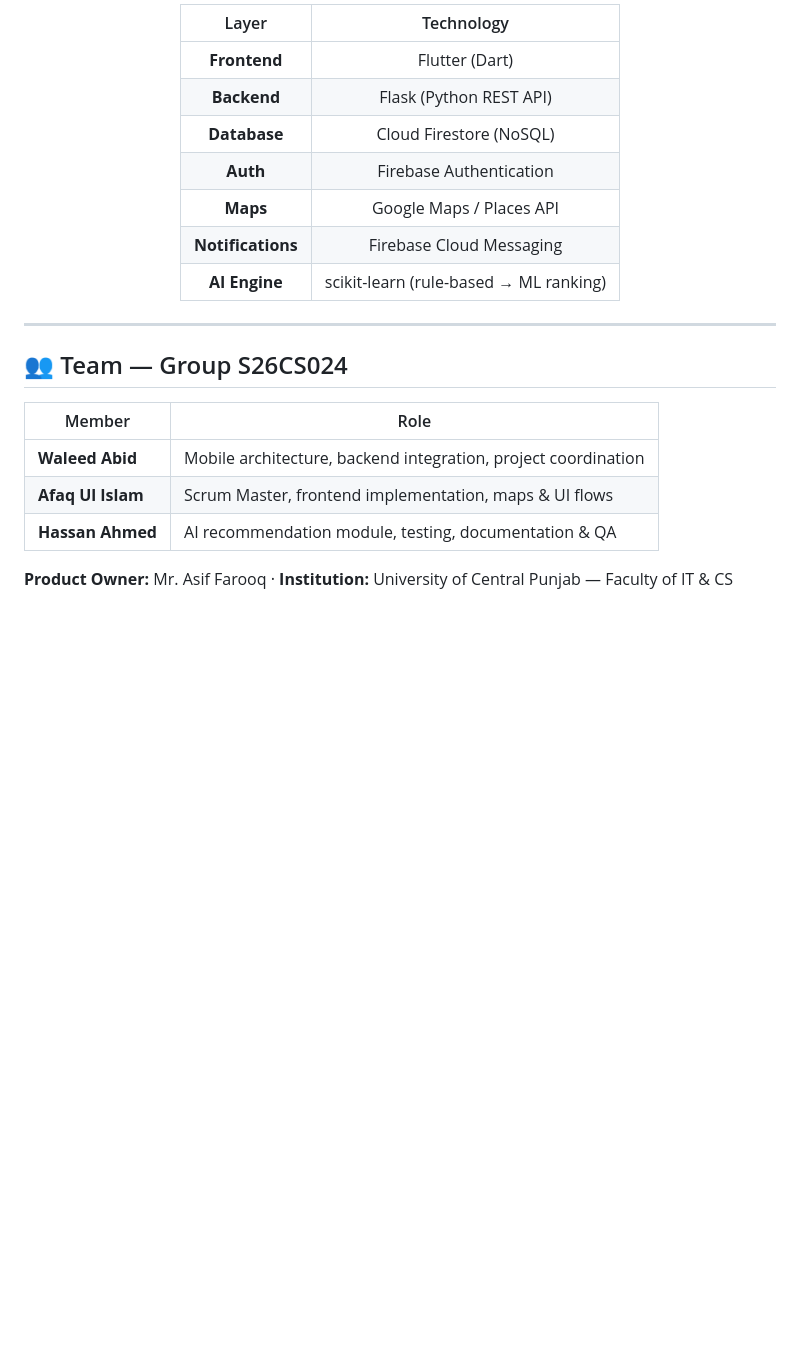
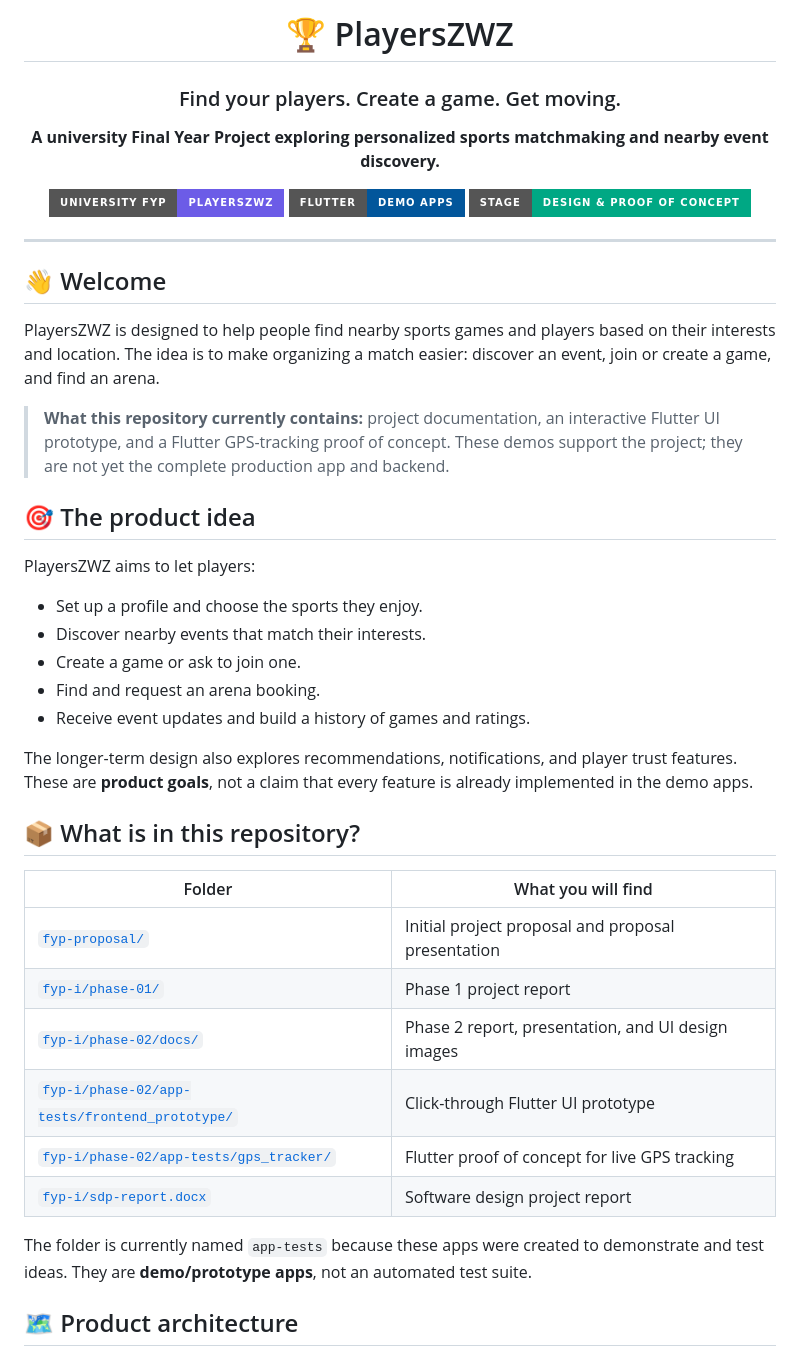
Before and after one commit to pvrplxd/PlayersZWZ, a Markdown page: README.md, the part around one of its changes. Rendered like a GitHub page; badges without logos; blank space fills up the shorter version.

```diff
--- a/README.md
+++ b/README.md
@@ -67,25 +1,49 @@ flowchart TD
 <div align="center">
 
-| Layer | Technology |
-|:---:|:---:|
-| **Frontend** | Flutter (Dart) |
-| **Backend** | Flask (Python REST API) |
-| **Database** | Cloud Firestore (NoSQL) |
-| **Auth** | Firebase Authentication |
-| **Maps** | Google Maps / Places API |
-| **Notifications** | Firebase Cloud Messaging |
-| **AI Engine** | scikit-learn (rule-based → ML ranking) |
+# 🏆 PlayersZWZ
+
+### Find your players. Create a game. Get moving.
+
+**A university Final Year Project exploring personalized sports matchmaking and nearby event discovery.**
+
+[![Project](https://img.shields.io/badge/University%20FYP-PlayersZWZ-6C5CE7?style=for-the-badge)](https://github.com/pvrplxd/PlayersZWZ)
+[![Flutter demos](https://img.shields.io/badge/Flutter-Demo%20apps-02569B?style=for-the-badge&logo=flutter&logoColor=white)](https://flutter.dev)
+[![Stage](https://img.shields.io/badge/Stage-Design%20%26%20proof%20of%20concept-00A884?style=for-the-badge)](#-what-is-in-this-repository)
 
 </div>
 
 ---
 
-## 👥 Team — Group S26CS024
+## 👋 Welcome
 
-| Member | Role |
-|---|---|
-| **Waleed Abid** | Mobile architecture, backend integration, project coordination |
-| **Afaq Ul Islam** | Scrum Master, frontend implementation, maps & UI flows |
-| **Hassan Ahmed** | AI recommendation module, testing, documentation & QA |
+PlayersZWZ is designed to help people find nearby sports games and players based on their interests and location. The idea is to make organizing a match easier: discover an event, join or create a game, and find an arena.
 
-**Product Owner:** Mr. Asif Farooq · **Institution:** University of Central Punjab — Faculty of IT & CS
+> **What this repository currently contains:** project documentation, an interactive Flutter UI prototype, and a Flutter GPS-tracking proof of concept. These demos support the project; they are not yet the complete production app and backend.
+
+## 🎯 The product idea
+
+PlayersZWZ aims to let players:
+
+- Set up a profile and choose the sports they enjoy.
+- Discover nearby events that match their interests.
+- Create a game or ask to join one.
+- Find and request an arena booking.
+- Receive event updates and build a history of games and ratings.
+
+The longer-term design also explores recommendations, notifications, and player trust features. These are **product goals**, not a claim that every feature is already implemented in the demo apps.
+
+## 📦 What is in this repository?
+
+| Folder | What you will find |
+| --- | --- |
+| [`fyp-proposal/`](fyp-proposal/) | Initial project proposal and proposal presentation |
+| [`fyp-i/phase-01/`](fyp-i/phase-01/) | Phase 1 project report |
+| [`fyp-i/phase-02/docs/`](fyp-i/phase-02/docs/) | Phase 2 report, presentation, and UI design images |
+| [`fyp-i/phase-02/app-tests/frontend_prototype/`](fyp-i/phase-02/app-tests/frontend_prototype/) | Click-through Flutter UI prototype |
+| [`fyp-i/phase-02/app-tests/gps_tracker/`](fyp-i/phase-02/app-tests/gps_tracker/) | Flutter proof of concept for live GPS tracking |
+| [`fyp-i/sdp-report.docx`](fyp-i/sdp-report.docx) | Software design project report |
+
+The folder is currently named `app-tests` because these apps were created to demonstrate and test ideas. They are **demo/prototype apps**, not an automated test suite.
+
+## 🗺️ Product architecture
+
```
Also changed, not shown: other parts of README.md (+75 -100 lines).
